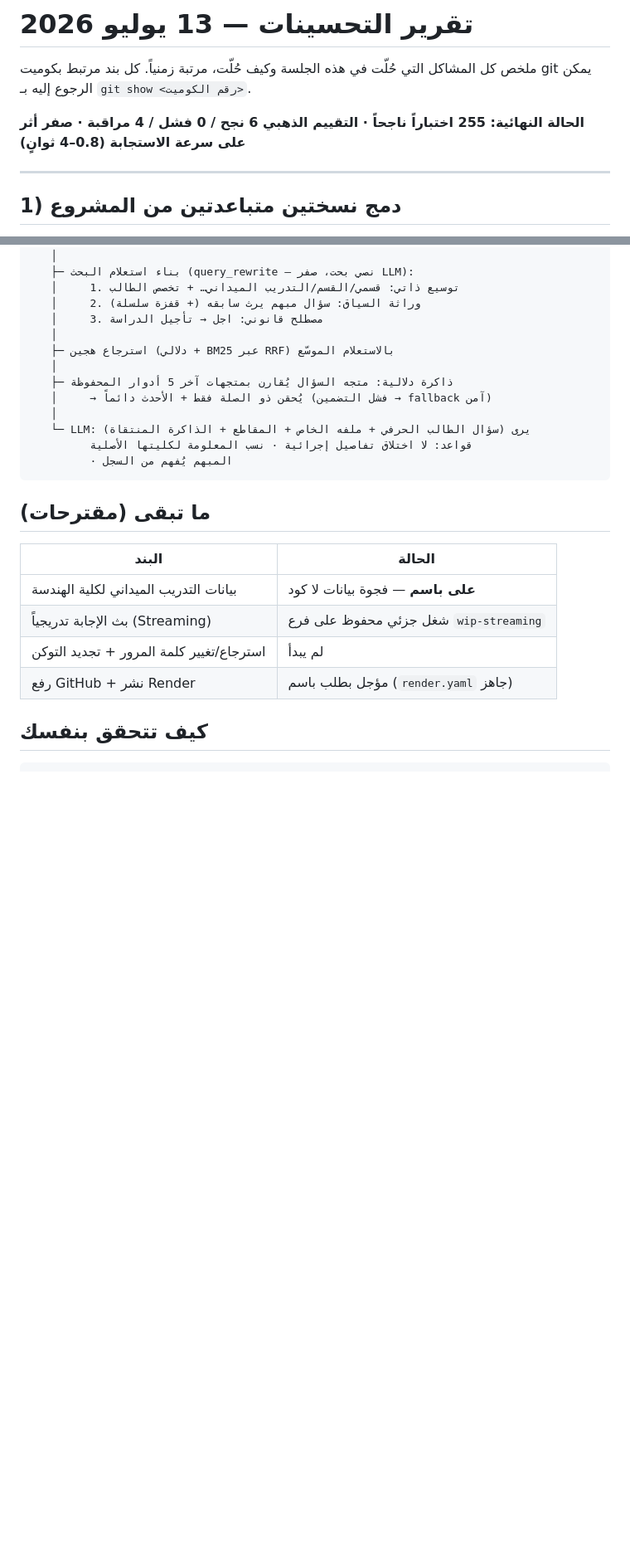
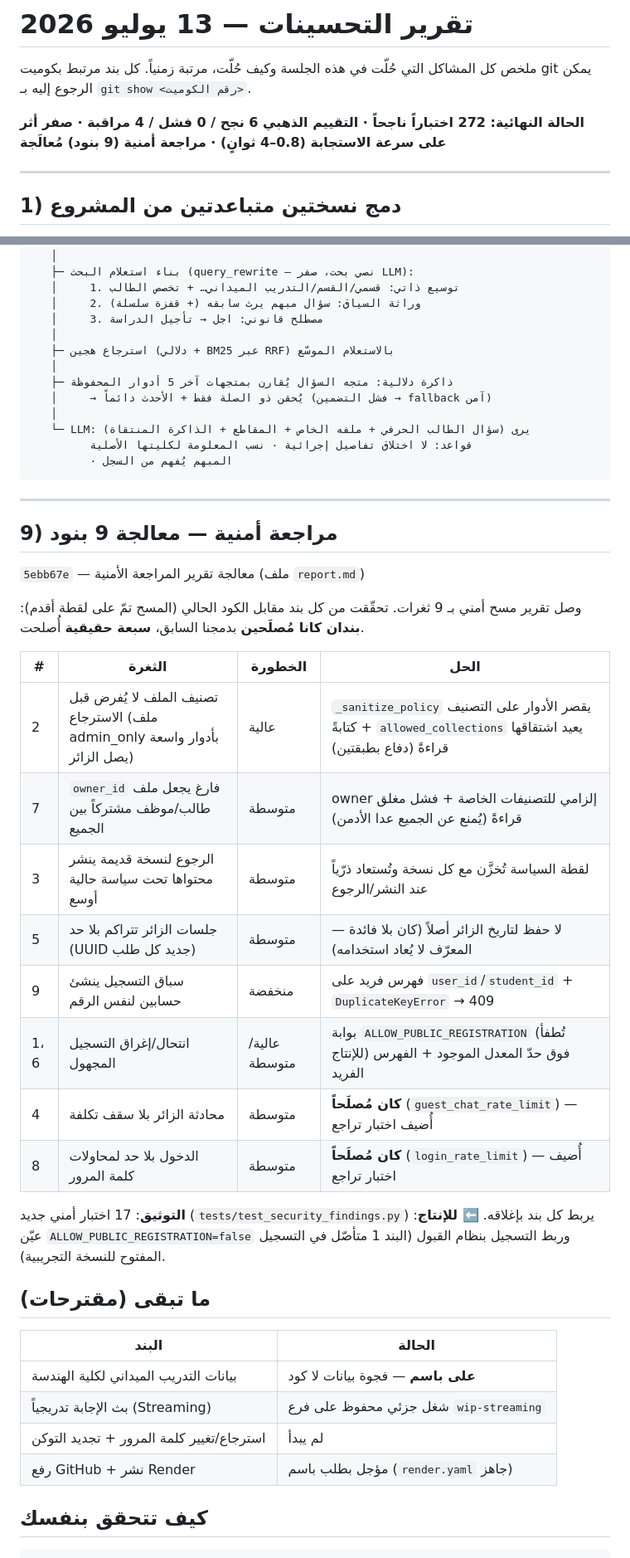
Before and after one commit to BasemDaqarem/Iug-Chat-Bot, a Markdown page: docs/تقرير_تحسينات_2026-07-13.md, 2 parts joined by grey strips. Shown at 83% size. Rendered like a GitHub page; blank space fills up the shorter version.

Commit message:
Docs: add the nine-item security review section to the report

````diff
--- a/docs/تقرير_تحسينات_2026-07-13.md
+++ b/docs/تقرير_تحسينات_2026-07-13.md
@@ -3,7 +3,7 @@
 ملخص كل المشاكل التي حُلّت في هذه الجلسة وكيف حُلّت، مرتبة زمنياً.
 كل بند مرتبط بكوميت git يمكن الرجوع إليه بـ `git show <رقم الكوميت>`.
 
-**الحالة النهائية: 255 اختباراً ناجحاً · التقييم الذهبي 6 نجح / 0 فشل / 4 مراقبة · صفر أثر على سرعة الاستجابة (0.8–4 ثوانٍ)**
+**الحالة النهائية: 272 اختباراً ناجحاً · التقييم الذهبي 6 نجح / 0 فشل / 4 مراقبة · صفر أثر على سرعة الاستجابة (0.8–4 ثوانٍ) · مراجعة أمنية (9 بنود) مُعالَجة**
 
 ---
 
@@ -184,6 +184,29 @@ FIFO عبر آلية `$slice` الموجودة في Mongo أصلاً؛ السر
          · المبهم يُفهم من السجل
 ```
 
+---
+
+## 9) مراجعة أمنية — معالجة 9 بنود
+`5ebb67e` — معالجة تقرير المراجعة الأمنية (ملف `report.md`)
+
+وصل تقرير مسح أمني بـ 9 ثغرات. تحقّقت من كل بند مقابل الكود الحالي (المسح تمّ
+على لقطة أقدم): **بندان كانا مُصلَحين** بدمجنا السابق، **سبعة حقيقية** أُصلحت.
+
+| # | الثغرة | الخطورة | الحل |
+|---|--------|---------|------|
+| 2 | تصنيف الملف لا يُفرض قبل الاسترجاع (ملف admin_only بأدوار واسعة يصل الزائر) | عالية | `_sanitize_policy` يقصر الأدوار على التصنيف كتابةً + `allowed_collections` يعيد اشتقاقها قراءةً (دفاع بطبقتين) |
+| 7 | `owner_id` فارغ يجعل ملف طالب/موظف مشتركاً بين الجميع | متوسطة | owner إلزامي للتصنيفات الخاصة + فشل مغلق قراءةً (يُمنع عن الجميع عدا الأدمن) |
+| 3 | الرجوع لنسخة قديمة ينشر محتواها تحت سياسة حالية أوسع | متوسطة | لقطة السياسة تُخزَّن مع كل نسخة وتُستعاد ذرّياً عند النشر/الرجوع |
+| 5 | جلسات الزائر تتراكم بلا حد (UUID جديد كل طلب) | متوسطة | لا حفظ لتاريخ الزائر أصلاً (كان بلا فائدة — المعرّف لا يُعاد استخدامه) |
+| 9 | سباق التسجيل ينشئ حسابين لنفس الرقم | منخفضة | فهرس فريد على `user_id`/`student_id` + `DuplicateKeyError` → 409 |
+| 1، 6 | انتحال/إغراق التسجيل المجهول | عالية/متوسطة | بوابة `ALLOW_PUBLIC_REGISTRATION` (تُطفأ للإنتاج) فوق حدّ المعدل الموجود + الفهرس الفريد |
+| 4 | محادثة الزائر بلا سقف تكلفة | متوسطة | **كان مُصلَحاً** (`guest_chat_rate_limit`) — أُضيف اختبار تراجع |
+| 8 | الدخول بلا حد لمحاولات كلمة المرور | متوسطة | **كان مُصلَحاً** (`login_rate_limit`) — أُضيف اختبار تراجع |
+
+**التوثيق**: 17 اختبار أمني جديد (`tests/test_security_findings.py`) يربط كل بند
+بإغلاقه. **⬅️ للإنتاج**: عيّن `ALLOW_PUBLIC_REGISTRATION=false` وربط التسجيل
+بنظام القبول (البند 1 متأصّل في التسجيل المفتوح للنسخة التجريبية).
+
 ## ما تبقى (مقترحات)
 
 | البند | الحالة |
````
Also changed, not shown: other parts of docs/تقرير_تحسينات_2026-07-13.md (+1 -1 lines).
